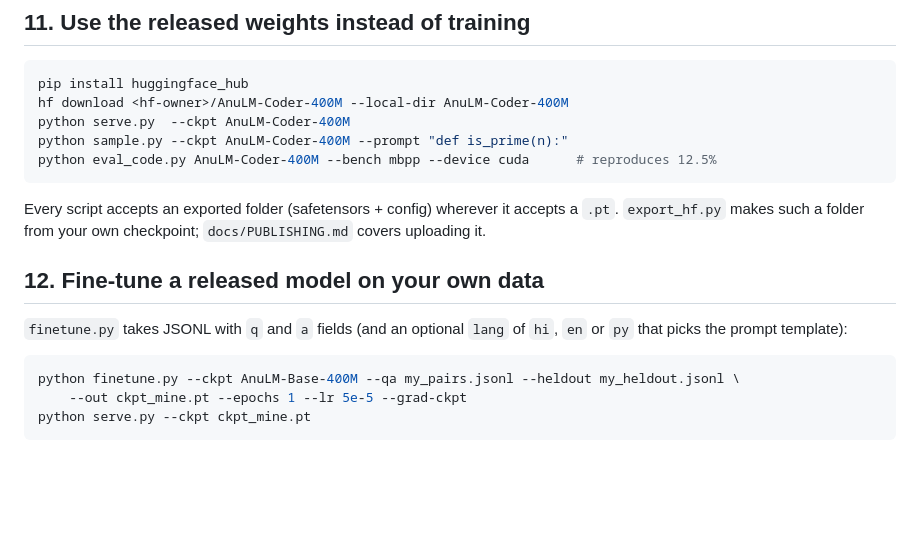
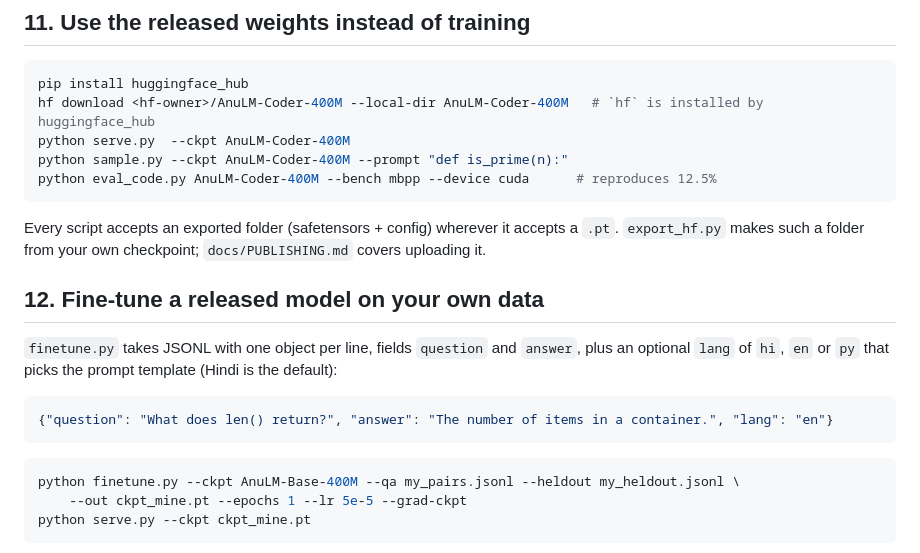
Before and after one commit to MOBIRIZER-TECHNOLOGY/AnuLM, a Markdown page: docs/TUTORIAL.md, the part around the change. GitHub-like rendering; blank space fills up the shorter version.

````diff
--- a/docs/TUTORIAL.md
+++ b/docs/TUTORIAL.md
@@ -196,7 +196,7 @@ tokens per second.
 
 ```bash
 pip install huggingface_hub
-hf download <hf-owner>/AnuLM-Coder-400M --local-dir AnuLM-Coder-400M
+hf download <hf-owner>/AnuLM-Coder-400M --local-dir AnuLM-Coder-400M   # `hf` is installed by huggingface_hub
 python serve.py  --ckpt AnuLM-Coder-400M
 python sample.py --ckpt AnuLM-Coder-400M --prompt "def is_prime(n):"
 python eval_code.py AnuLM-Coder-400M --bench mbpp --device cuda      # reproduces 12.5%
@@ -208,8 +208,13 @@ checkpoint; `docs/PUBLISHING.md` covers uploading it.
 
 ## 12. Fine-tune a released model on your own data
 
-`finetune.py` takes JSONL with `q` and `a` fields (and an optional `lang`
-of `hi`, `en` or `py` that picks the prompt template):
+`finetune.py` takes JSONL with one object per line, fields `question` and
+`answer`, plus an optional `lang` of `hi`, `en` or `py` that picks the
+prompt template (Hindi is the default):
+
+```json
+{"question": "What does len() return?", "answer": "The number of items in a container.", "lang": "en"}
+```
 
 ```bash
 python finetune.py --ckpt AnuLM-Base-400M --qa my_pairs.jsonl --heldout my_heldout.jsonl \
````
Also changed, not shown: TASKS.md (+9 -0 lines), docs/DEVELOPING.md (+9 -5 lines).
